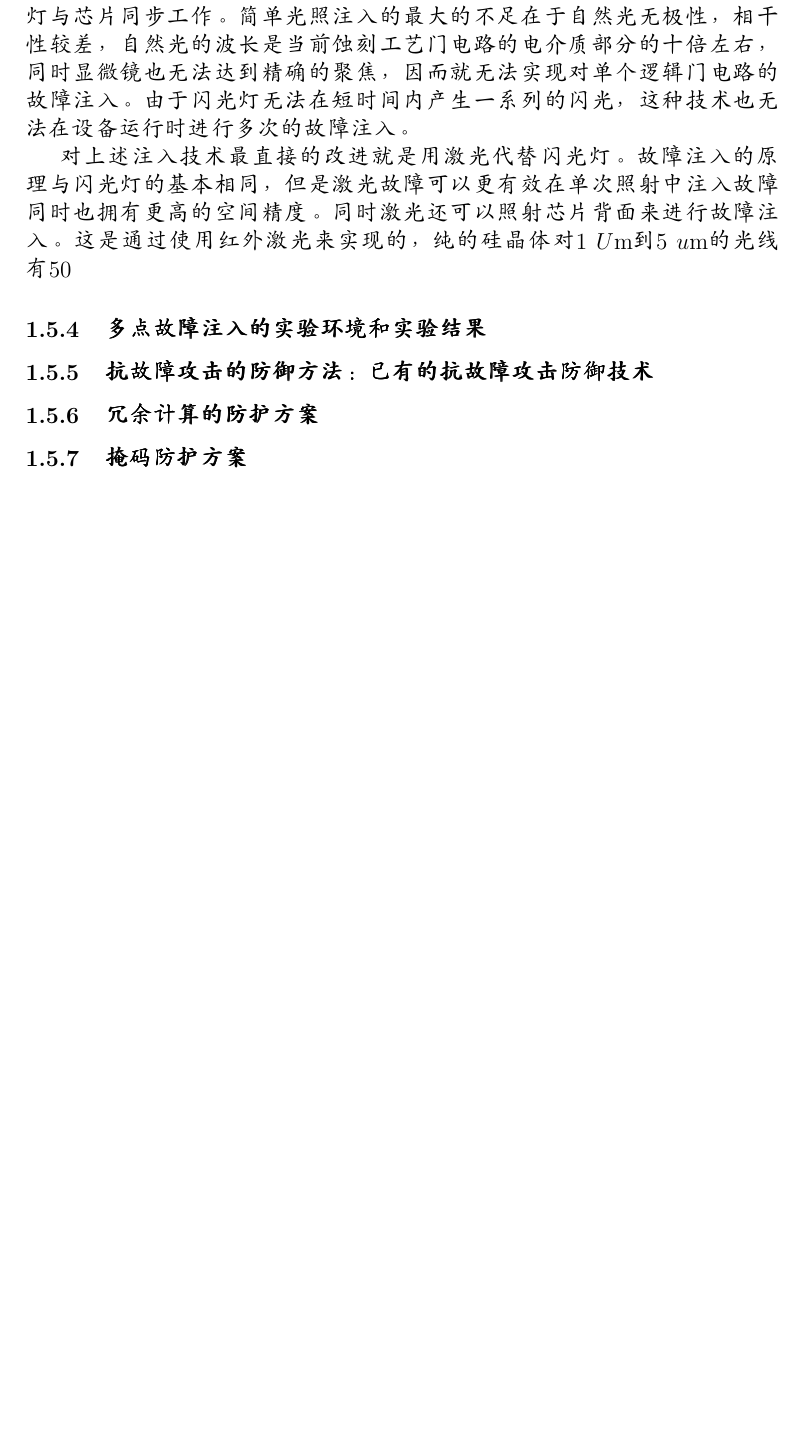
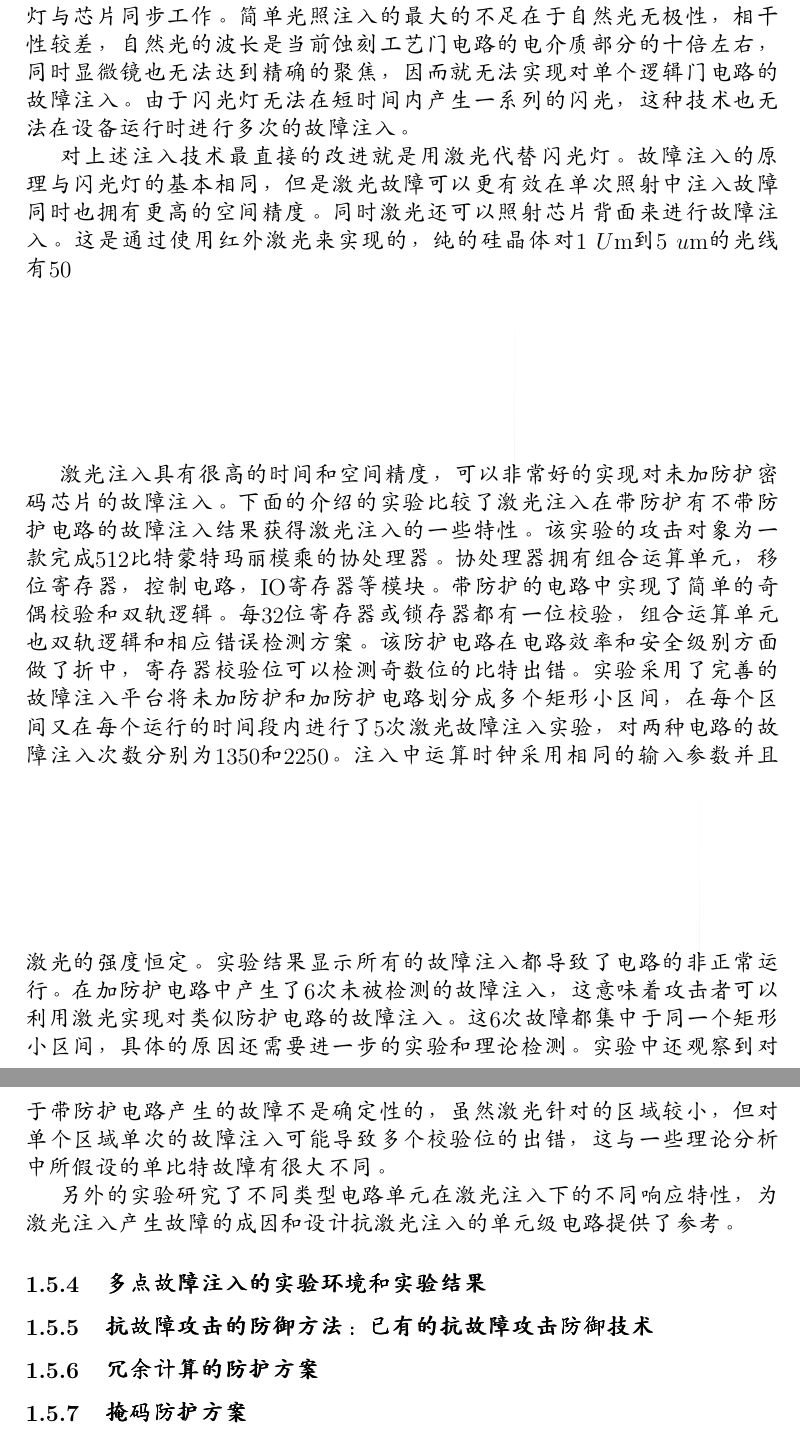
Before and after one commit to jamella/FaultAttackSummarize, a LaTeX document (content.tex): part of page 10 of 10 before the commit and two parts of pages 10 and 11 of 11 after it, the two joined at a grey line, cut so that both start at the same text, the shorter picture padded with empty space. Compiled offline with pdfLaTeX.

Commit message:
Laser Injection Exp

```diff
--- a/content.tex
+++ b/content.tex
@@ -159,6 +159,9 @@ MC^{-1}|_{3}(SB^{-1}(C_{7}\oplus K^{r}_{7})) \oplus MC^{-1}|_{3}(SB^{-1}(C'_{7}
 
 对上述注入技术最直接的改进就是用激光代替闪光灯。故障注入的原理与闪光灯的基本相同，但是激光故障可以更有效在单次照射中注入故障同时也拥有更高的空间精度。同时激光还可以照射芯片背面来进行故障注入。这是通过使用红外激光来实现的，纯的硅晶体对1 $U$m到5 $u$m的光线有50%的透射。虽然因为硅晶体衬底对激光的散射作用光照的精确度会降低但是背部激光照射可以攻击电路的底层部分。激光的强度必须要精确地加以控制，否则很容易永久性的烧毁芯片。商业的激光注入平台还有激光聚焦镜头，装有精密步进电机的载物平台，激光与芯片的同步电路等来完成完整的高精度的故障注入。激光注入无法达到亚波长的精度，因而其影响的门电路的数目与激光波长与蚀刻工艺有关。激光需要较短的时间来重启动所以可以被用来在芯片运行时进行多次故障注入。多故障注入将在下一节进行更为详尽的讨论。
 
+激光注入具有很高的时间和空间精度，可以非常好的实现对未加防护密码芯片的故障注入。下面的介绍的实验比较了激光注入在带防护有不带防护电路的故障注入结果获得激光注入的一些特性。该实验的攻击对象为一款完成512比特蒙特玛丽模乘的协处理器。协处理器拥有组合运算单元，移位寄存器，控制电路，IO寄存器等模块。带防护的电路中实现了简单的奇偶校验和双轨逻辑。每32位寄存器或锁存器都有一位校验，组合运算单元也双轨逻辑和相应错误检测方案。该防护电路在电路效率和安全级别方面做了折中，寄存器校验位可以检测奇数位的比特出错。实验采用了完善的故障注入平台将未加防护和加防护电路划分成多个矩形小区间，在每个区间又在每个运行的时间段内进行了5次激光故障注入实验，对两种电路的故障注入次数分别为1350和2250。注入中运算时钟采用相同的输入参数并且激光的强度恒定。实验结果显示所有的故障注入都导致了电路的非正常运行。在加防护电路中产生了6次未被检测的故障注入，这意味着攻击者可以利用激光实现对类似防护电路的故障注入。这6次故障都集中于同一个矩形小区间，具体的原因还需要进一步的实验和理论检测。实验中还观察到对于带防护电路产生的故障不是确定性的，虽然激光针对的区域较小，但对单个区域单次的故障注入可能导致多个校验位的出错，这与一些理论分析中所假设的单比特故障有很大不同。
+
+另外的实验研究了不同类型电路单元在激光注入下的不同响应特性，为激光注入产生故障的成因和设计抗激光注入的单元级电路提供了参考。
 \subsubsection{多点故障注入的实验环境和实验结果}
 \subsubsection{抗故障攻击的防御方法：已有的抗故障攻击防御技术}
 \subsubsection{冗余计算的防护方案}
```
